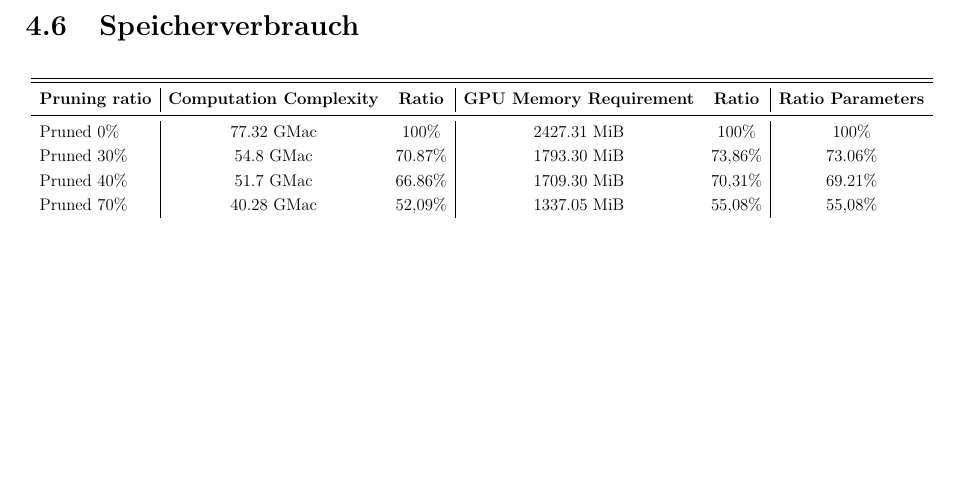
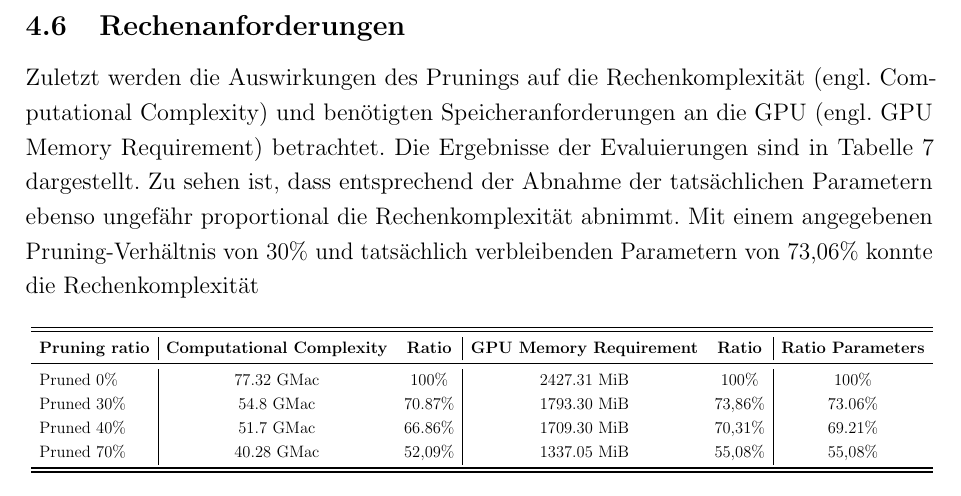
Before and after one commit to okaihe/WS2024-LLM-Pruning, a LaTeX document (analyseprojekt.tex, which reads sections/ergebnisse.tex): part of page 17 of 19, cut at the place of the change, the shorter picture padded with empty space. Compiled offline with pdfLaTeX.

Commit message:
Continue work on results

```diff
--- a/sections/ergebnisse.tex
+++ b/sections/ergebnisse.tex
@@ -344,7 +344,15 @@ Auch hier zeigt sich, dass die Taylor-Methode die vielversprechendsten Ergebniss
 \end{table}
 
 \newpage
-\subsection{Speicherverbrauch}
+\subsection{Rechenanforderungen}
+
+Zuletzt werden die Auswirkungen des Prunings auf die Rechenkomplexität (engl.
+Computational Complexity) und benötigten Speicheranforderungen an die GPU (engl.
+GPU Memory Requirement) betrachtet. Die Ergebnisse der Evaluierungen sind in
+Tabelle \ref{tab:memory} dargestellt. Zu sehen ist, dass entsprechend der
+Abnahme der tatsächlichen Parametern ebenso ungefähr proportional die
+Rechenkomplexität abnimmt. Mit einem angegebenen Pruning-Verhältnis von 30\% und
+tatsächlich verbleibenden Parametern von 73,06\% konnte die Rechenkomplexität
 
 
 \begin{table}[h]
@@ -353,12 +361,12 @@ Auch hier zeigt sich, dass die Taylor-Methode die vielversprechendsten Ergebniss
 		\begin{tabular}{l | c c | c c | c }
 			\toprule
 			\toprule
-			\textbf{Pruning ratio} & \textbf{Computation Complexity} & \textbf{Ratio} & \textbf{GPU Memory Requirement} & \textbf{Ratio} & \textbf{Ratio Parameters} \\
+			\textbf{Pruning ratio} & \textbf{Computational Complexity} & \textbf{Ratio} & \textbf{GPU Memory Requirement} & \textbf{Ratio} & \textbf{Ratio Parameters} \\
 			\midrule
-			Pruned 0\%             & 77.32 GMac                      & 100\%          & 2427.31 MiB                     & 100\%          & 100\%                     \\
-			Pruned 30\%            & 54.8 GMac                       & 70.87\%        & 1793.30 MiB                     & 73,86\%        & 73.06\%                   \\
-			Pruned 40\%            & 51.7 GMac                       & 66.86\%        & 1709.30 MiB                     & 70,31\%        & 69.21\%                   \\
-			Pruned 70\%            & 40.28 GMac                      & 52,09\%        & 1337.05 MiB                     & 55,08\%        & 55,08\%                   \\
+			Pruned 0\%             & 77.32 GMac                        & 100\%          & 2427.31 MiB                     & 100\%          & 100\%                     \\
+			Pruned 30\%            & 54.8 GMac                         & 70.87\%        & 1793.30 MiB                     & 73,86\%        & 73.06\%                   \\
+			Pruned 40\%            & 51.7 GMac                         & 66.86\%        & 1709.30 MiB                     & 70,31\%        & 69.21\%                   \\
+			Pruned 70\%            & 40.28 GMac                        & 52,09\%        & 1337.05 MiB                     & 55,08\%        & 55,08\%                   \\
 			\bottomrule
 			\bottomrule
 		\end{tabular}}
```
Also changed, not shown: analyseprojekt.pdf, 6 other files.
